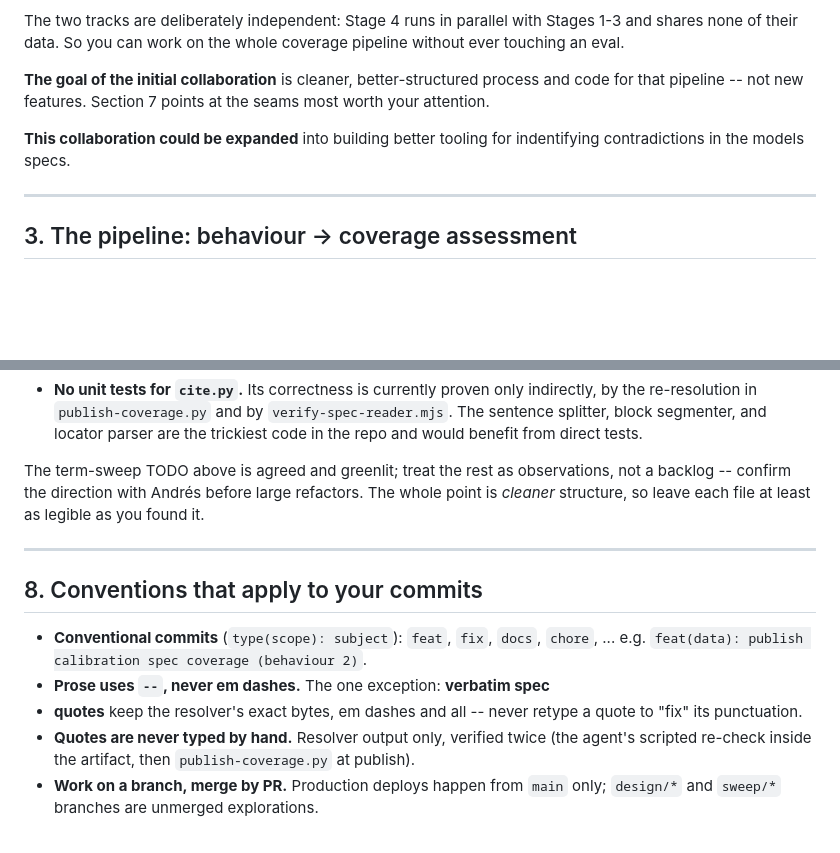
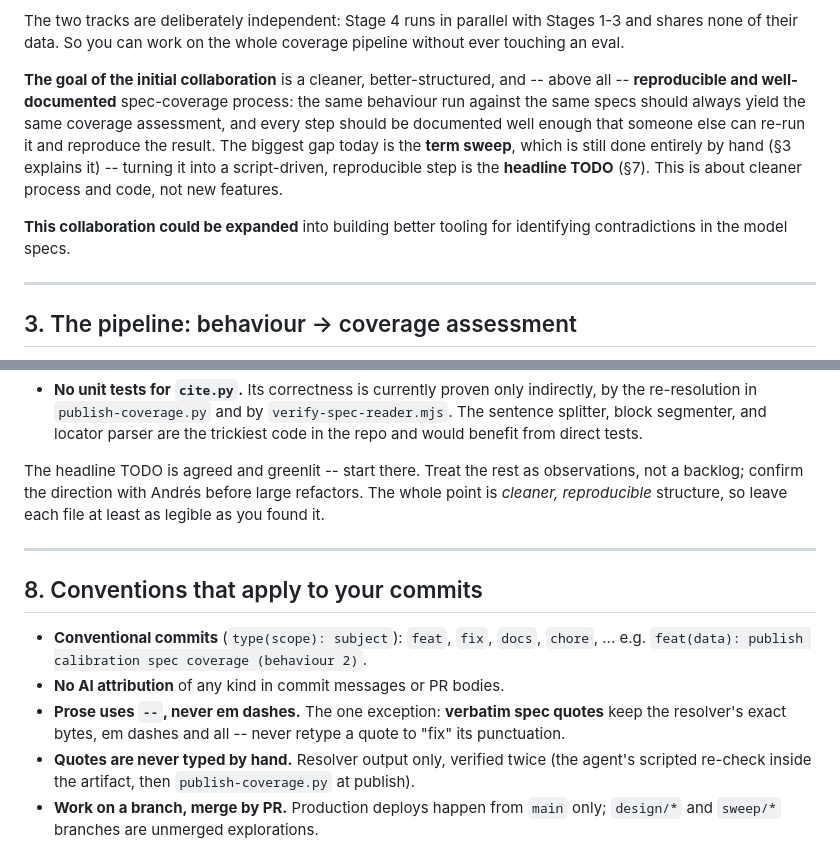
Before and after one commit to AndresCotton/ai-character-index, a Markdown page: docs/onboarding-spec-coverage.md, 2 parts joined by grey strips. GitHub-like rendering; blank space fills up the shorter version.

```diff
--- a/docs/onboarding-spec-coverage.md
+++ b/docs/onboarding-spec-coverage.md
@@ -60,11 +60,17 @@ The two tracks are deliberately independent: Stage 4 runs in parallel with
 Stages 1-3 and shares none of their data. So you can work on the whole coverage
 pipeline without ever touching an eval.
 
-**The goal of the initial collaboration** is cleaner, better-structured process and
-code for that pipeline -- not new features. Section 7 points at the seams most
-worth your attention.
+**The goal of the initial collaboration** is a cleaner, better-structured, and --
+above all -- **reproducible and well-documented** spec-coverage process: the same
+behaviour run against the same specs should always yield the same coverage
+assessment, and every step should be documented well enough that someone else can
+re-run it and reproduce the result. The biggest gap today is the **term sweep**,
+which is still done entirely by hand (§3 explains it) -- turning it into a
+script-driven, reproducible step is the **headline TODO** (§7). This is about
+cleaner process and code, not new features.
 
-**This collaboration could be expanded** into building better tooling for indentifying contradictions in the models specs.
+**This collaboration could be expanded** into building better tooling for
+identifying contradictions in the model specs.
 
 ---
 
@@ -332,10 +380,10 @@ Notion sync is Phase 3 and not built.
   `verify-spec-reader.mjs`. The sentence splitter, block segmenter, and locator
   parser are the trickiest code in the repo and would benefit from direct tests.
 
-The term-sweep TODO above is agreed and greenlit; treat the rest as observations,
-not a backlog -- confirm the direction with Andrés before large refactors. The
-whole point is *cleaner* structure, so leave each file at least as legible as you
-found it.
+The headline TODO is agreed and greenlit -- start there. Treat the rest as
+observations, not a backlog; confirm the direction with Andrés before large
+refactors. The whole point is *cleaner, reproducible* structure, so leave each
+file at least as legible as you found it.
 
 ---
 
@@ -343,8 +391,9 @@ found it.
 
 - **Conventional commits** (`type(scope): subject`): `feat`, `fix`, `docs`,
   `chore`, ... e.g. `feat(data): publish calibration spec coverage (behaviour 2)`.
-- **Prose uses `--`, never em dashes.** The one exception: **verbatim spec**
-- **quotes** keep the resolver's exact bytes, em dashes and all -- never retype a
+- **No AI attribution** of any kind in commit messages or PR bodies.
+- **Prose uses ` -- `, never em dashes.** The one exception: **verbatim spec
+  quotes** keep the resolver's exact bytes, em dashes and all -- never retype a
   quote to "fix" its punctuation.
 - **Quotes are never typed by hand.** Resolver output only, verified twice (the
   agent's scripted re-check inside the artifact, then `publish-coverage.py` at
```
Also changed, not shown: other parts of docs/onboarding-spec-coverage.md (+69 -27 lines).
